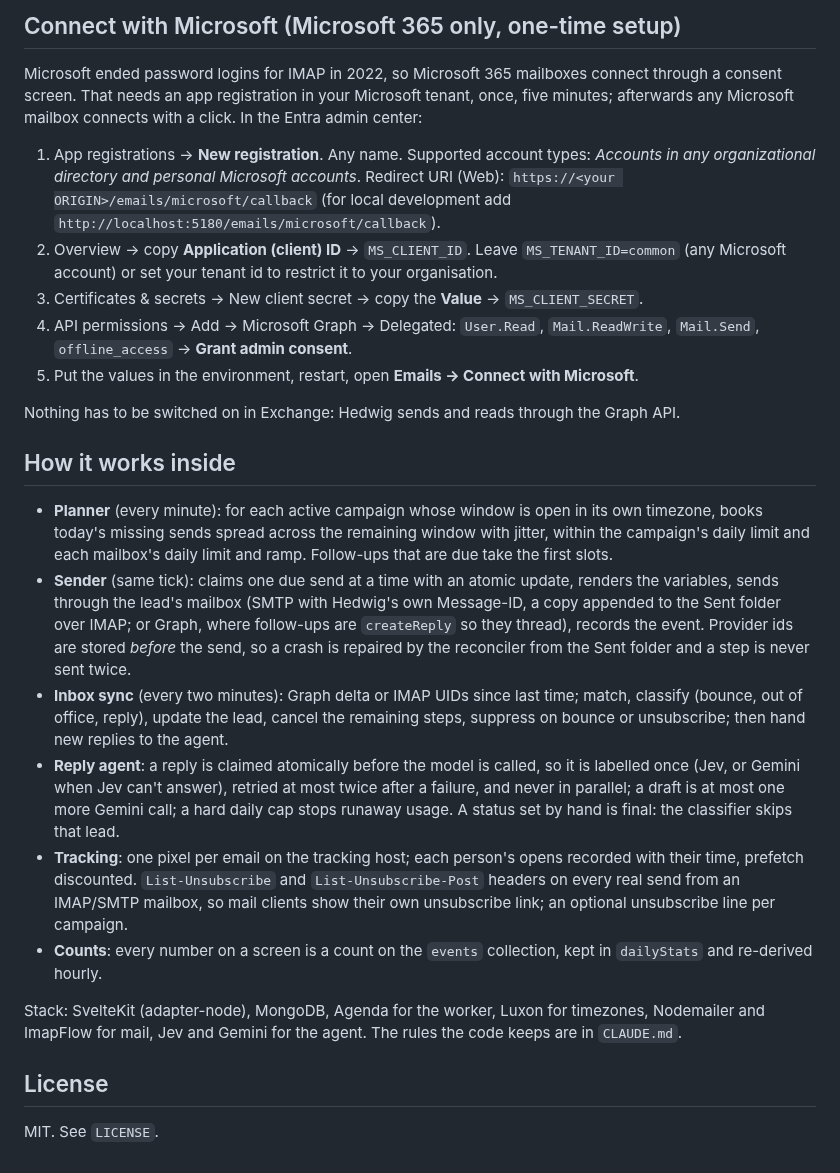
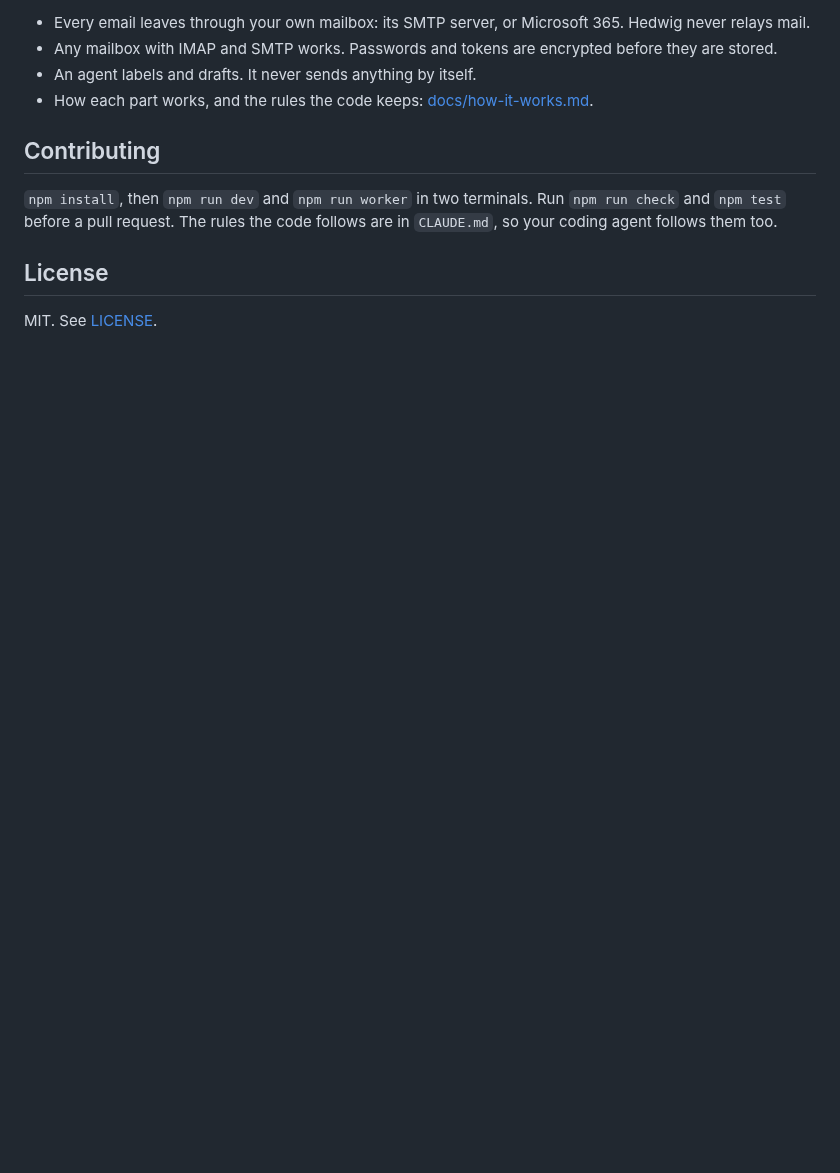
Before and after one commit to gabrilator/hedwig, a Markdown page: README.md, the part around one of its changes. Rendered like a GitHub page; blank space fills up the shorter version.

```diff
--- a/README.md
+++ b/README.md
@@ -93,44 +155,14 @@ heartbeat, every scheduled job, the last runs and the agent's model calls.
 
-## Connect with Microsoft (Microsoft 365 only, one-time setup)
+- Every email leaves through your own mailbox: its SMTP server, or Microsoft 365. Hedwig never relays mail.
+- Any mailbox with IMAP and SMTP works. Passwords and tokens are encrypted before they are stored.
+- An agent labels and drafts. It never sends anything by itself.
+- How each part works, and the rules the code keeps: [docs/how-it-works.md](docs/how-it-works.md).
 
-Microsoft ended password logins for IMAP in 2022, so Microsoft 365 mailboxes connect through a consent screen. That needs
-an app registration in your Microsoft tenant, once, five minutes; afterwards any Microsoft mailbox connects with a click.
-In the Entra admin center:
+## Contributing
 
-1. App registrations → **New registration**. Any name. Supported account types: *Accounts in any organizational directory
-   and personal Microsoft accounts*. Redirect URI (Web): `https://<your ORIGIN>/emails/microsoft/callback`
-   (for local development add `http://localhost:5180/emails/microsoft/callback`).
-2. Overview → copy **Application (client) ID** → `MS_CLIENT_ID`. Leave `MS_TENANT_ID=common` (any Microsoft account) or set
-   your tenant id to restrict it to your organisation.
-3. Certificates & secrets → New client secret → copy the **Value** → `MS_CLIENT_SECRET`.
-4. API permissions → Add → Microsoft Graph → Delegated: `User.Read`, `Mail.ReadWrite`, `Mail.Send`, `offline_access`
-   → **Grant admin consent**.
-5. Put the values in the environment, restart, open **Emails → Connect with Microsoft**.
-
-Nothing has to be switched on in Exchange: Hedwig sends and reads through the Graph API.
-
-## How it works inside
-
-- **Planner** (every minute): for each active campaign whose window is open in its own timezone, books today's missing sends
-  spread across the remaining window with jitter, within the campaign's daily limit and each mailbox's daily limit and ramp.
-  Follow-ups that are due take the first slots.
-- **Sender** (same tick): claims one due send at a time with an atomic update, renders the variables, sends through the
-  lead's mailbox (SMTP with Hedwig's own Message-ID, a copy appended to the Sent folder over IMAP; or Graph, where
-  follow-ups are `createReply` so they thread), records the event. Provider ids are stored *before* the send, so a crash is
-  repaired by the reconciler from the Sent folder and a step is never sent twice.
-- **Inbox sync** (every two minutes): Graph delta or IMAP UIDs since last time; match, classify (bounce, out of office,
-  reply), update the lead, cancel the remaining steps, suppress on bounce or unsubscribe; then hand new replies to the agent.
-- **Reply agent**: a reply is claimed atomically before the model is called, so it is labelled once (Jev, or Gemini when Jev can't answer),
-  retried at most twice after a failure, and never in parallel; a draft is at most one more Gemini call; a hard daily cap
-  stops runaway usage. A status set by hand is final: the classifier skips that lead.
-- **Tracking**: one pixel per email on the tracking host; each person's opens recorded with their time, prefetch discounted.
-  `List-Unsubscribe` and `List-Unsubscribe-Post` headers on every real send from an IMAP/SMTP mailbox, so mail clients show
-  their own unsubscribe link; an optional unsubscribe line per campaign.
-- **Counts**: every number on a screen is a count on the `events` collection, kept in `dailyStats` and re-derived hourly.
-
-Stack: SvelteKit (adapter-node), MongoDB, Agenda for the worker, Luxon for timezones, Nodemailer and ImapFlow for mail,
-Jev and Gemini for the agent. The rules the code keeps are in `CLAUDE.md`.
+`npm install`, then `npm run dev` and `npm run worker` in two terminals. Run `npm run check` and `npm test` before a pull
+request. The rules the code follows are in `CLAUDE.md`, so your coding agent follows them too.
 
 ## License
 
-MIT. See `LICENSE`.
+MIT. See [LICENSE](LICENSE).
```
Also changed, not shown: other parts of README.md (+131 -69 lines), CLAUDE.md (+2 -2 lines), docs/how-it-works.md (added, +57 -0 lines), docs/self-hosting.md (added, +70 -0 lines), docs/assets/campaigns-dark.png (added), docs/assets/campaigns-light.png (added), docs/assets/terminal-dark.png (added), docs/assets/terminal-light.png (added), 1 other file.
